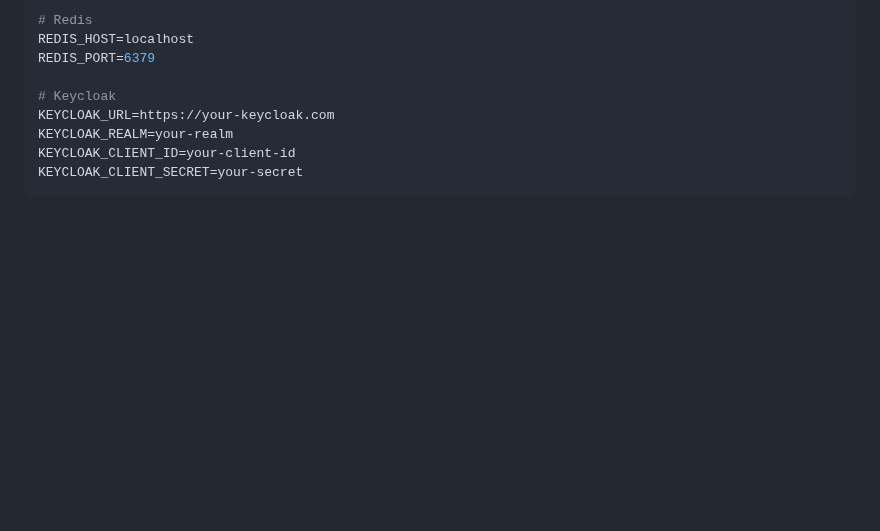
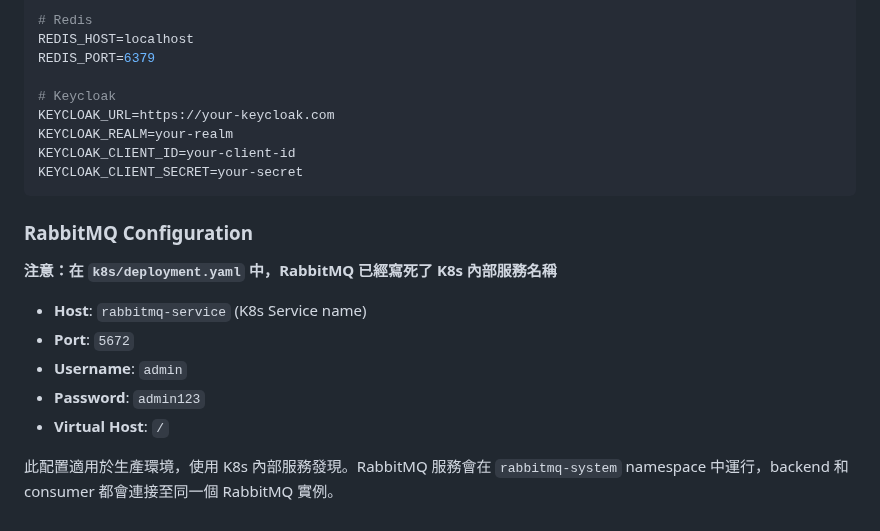
Before and after one commit to Vinskao/ty-multiverse-backend, a Markdown page: AGENTS.md, the part around the change. Drawn GitHub-style; blank space fills up the shorter version.

Commit message:
docs: add RabbitMQ hardcoded K8s service name documentation
- Document that RabbitMQ uses hardcoded 'rabbitmq-service' in k8s/deployment.yaml
- Explain that RabbitMQ runs in rabbitmq-system namespace
- Backend and consumer connect to the same RabbitMQ instance

````diff
--- a/AGENTS.md
+++ b/AGENTS.md
@@ -262,3 +262,14 @@ KEYCLOAK_REALM=your-realm
 KEYCLOAK_CLIENT_ID=your-client-id
 KEYCLOAK_CLIENT_SECRET=your-secret
 ```
+
+### RabbitMQ Configuration
+**注意：在 `k8s/deployment.yaml` 中，RabbitMQ 已經寫死了 K8s 內部服務名稱**
+
+- **Host**: `rabbitmq-service` (K8s Service name)
+- **Port**: `5672`
+- **Username**: `admin`
+- **Password**: `admin123`
+- **Virtual Host**: `/`
+
+此配置適用於生產環境，使用 K8s 內部服務發現。RabbitMQ 服務會在 `rabbitmq-system` namespace 中運行，backend 和 consumer 都會連接至同一個 RabbitMQ 實例。
````
